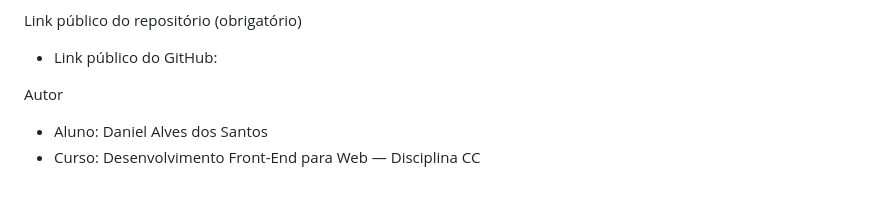
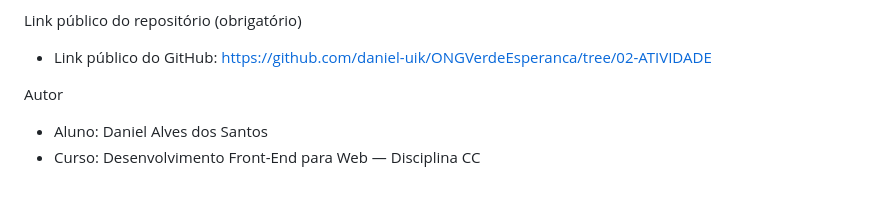
Before and after one commit to daniel-uik/ONGVerdeEsperanca, a Markdown page: readme.md, the part around the change. Rendered like a GitHub page.

Commit message:
0.4V - DETALHES FINAIS

```diff
--- a/readme.md
+++ b/readme.md
@@ -59,7 +59,7 @@ Checklist de entrega
 - [ ] README.md explicativo (este arquivo)
 
 Link público do repositório (obrigatório)
-- Link público do GitHub:
+- Link público do GitHub: https://github.com/daniel-uik/ONGVerdeEsperanca/tree/02-ATIVIDADE
 
 Autor
 - Aluno: Daniel Alves dos Santos
```
